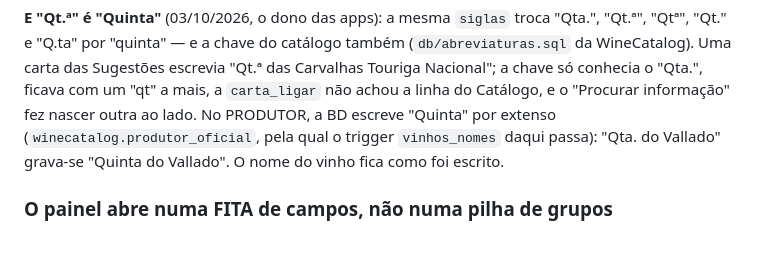
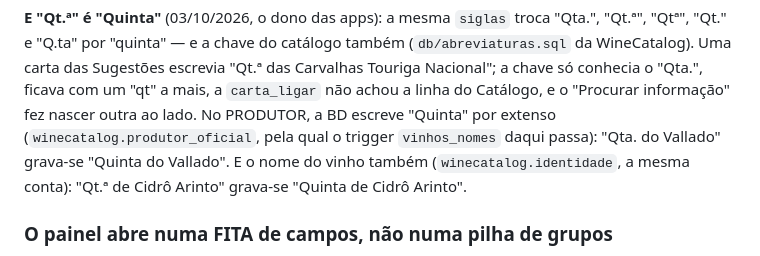
Before and after one commit to diogoandrefsilva-ghc/Garrafeira, a Markdown page: CLAUDE.md, the part around the change. GitHub-like rendering.

Commit message:
CLAUDE.md: o nome também se grava com "Quinta" por extenso
Co-Authored-By: Claude Opus 5.5 <noreply@anthropic.com>
Claude-Session: https://claude.ai/code/session_01TFUdnZDiGwd9gn31fidWDo

```diff
--- a/CLAUDE.md
+++ b/CLAUDE.md
@@ -237,7 +237,8 @@ conhecia o "Qta.", ficava com um "qt" a mais, a `carta_ligar` não achou a
 linha do Catálogo, e o "Procurar informação" fez nascer outra ao lado. No
 PRODUTOR, a BD escreve "Quinta" por extenso (`winecatalog.produtor_oficial`,
 pela qual o trigger `vinhos_nomes` daqui passa): "Qta. do Vallado" grava-se
-"Quinta do Vallado". O nome do vinho fica como foi escrito.
+"Quinta do Vallado". E o nome do vinho também (`winecatalog.identidade`,
+a mesma conta): "Qt.ª de Cidrô Arinto" grava-se "Quinta de Cidrô Arinto".
 
 ### O painel abre numa FITA de campos, não numa pilha de grupos
 Já foi tudo ou nada (um botão "Filtros" e onze filtros abertos por trás
```
